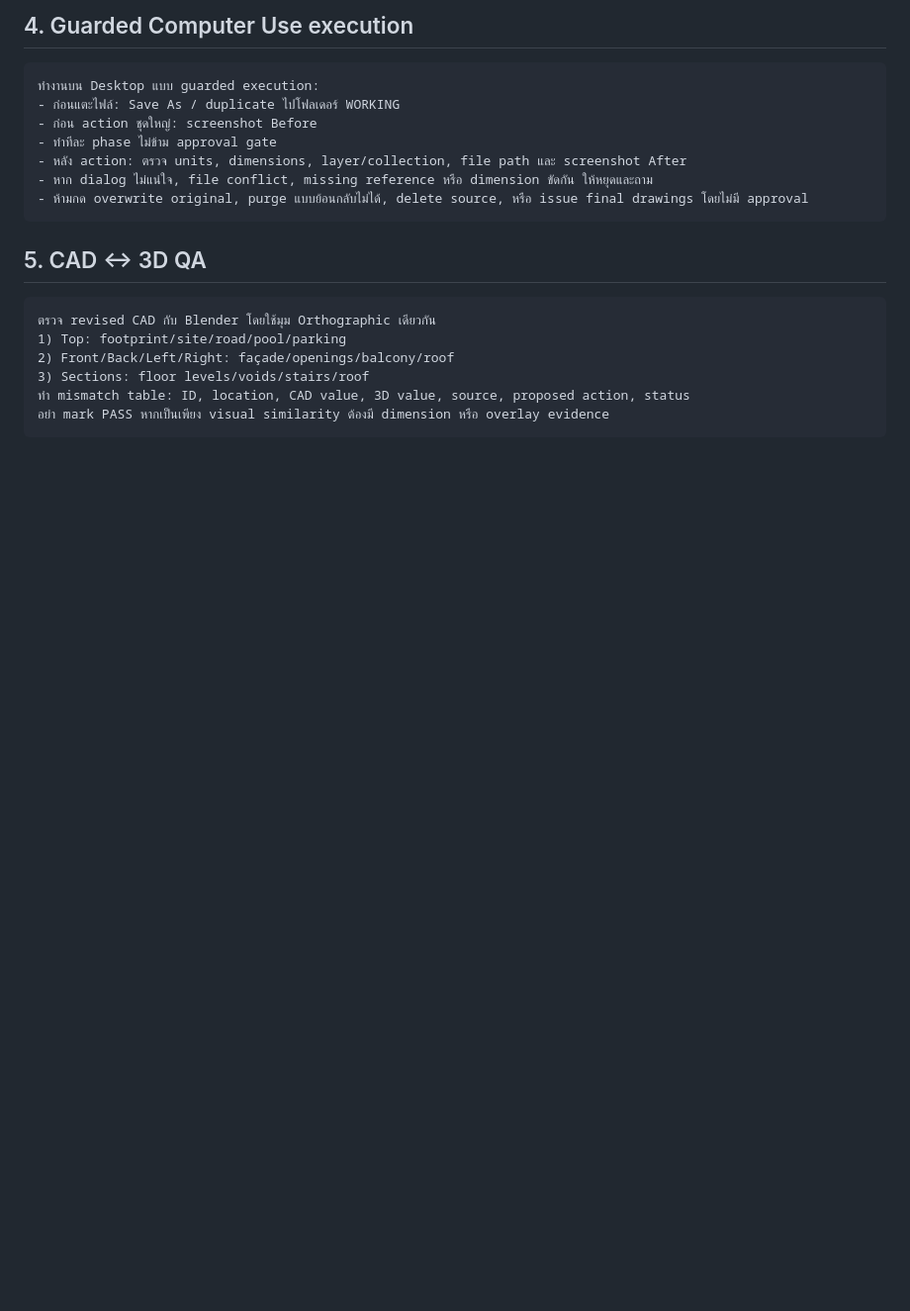
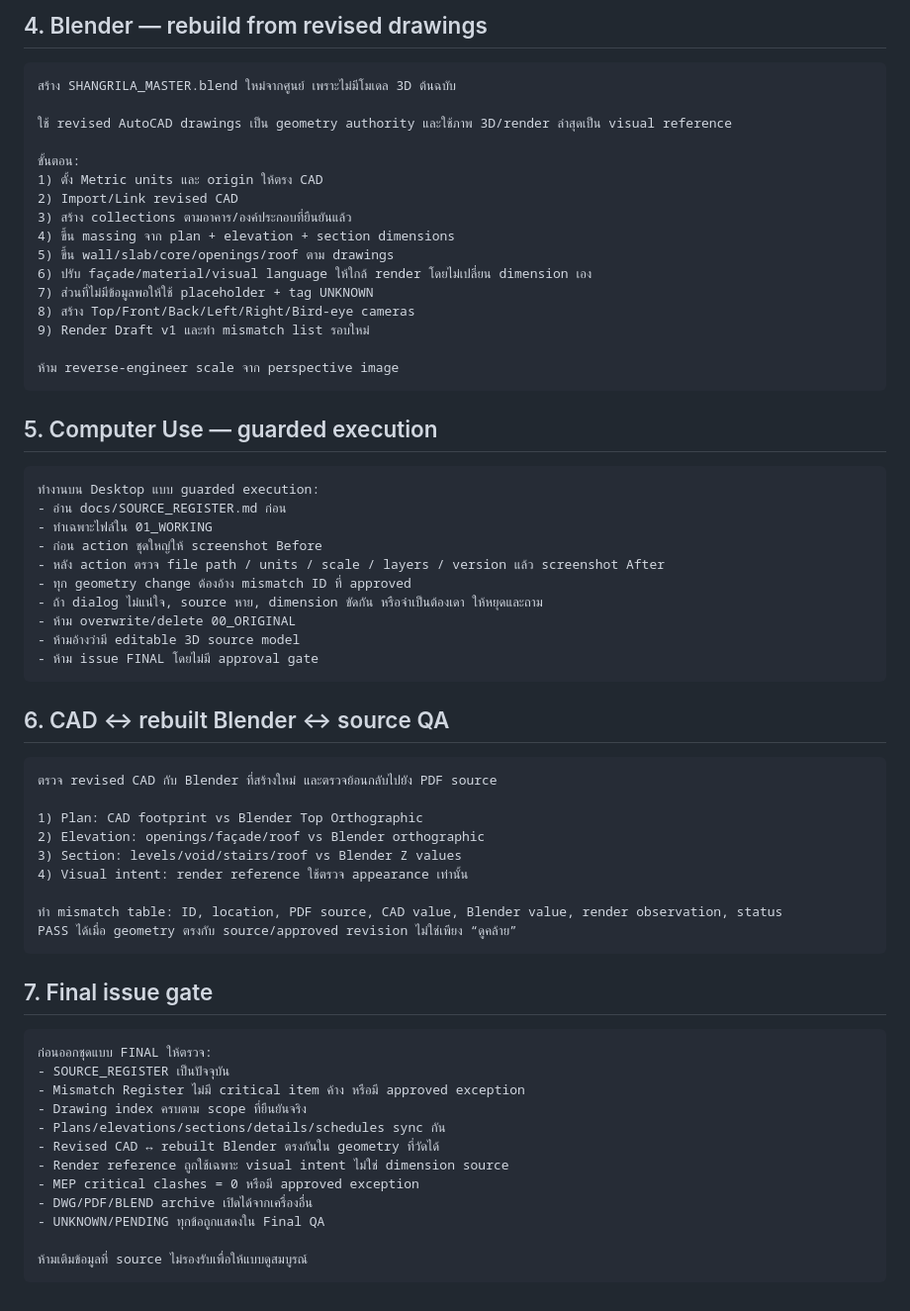
Before and after one commit to worasetrs/shangrila-architecture-workflow, a Markdown page: PROMPTS.md, the part around one of its changes. Shown at 99% size. GitHub-like rendering; blank space fills up the shorter version.

````diff
--- a/PROMPTS.md
+++ b/PROMPTS.md
@@ -43,24 +75,68 @@ Export footprint/outlines ที่ scale 1:1 สำหรับนำไป ove
 ```
 
-## 4. Guarded Computer Use execution
+## 4. Blender — rebuild from revised drawings
+
+```text
+สร้าง SHANGRILA_MASTER.blend ใหม่จากศูนย์ เพราะไม่มีโมเดล 3D ต้นฉบับ
+
+ใช้ revised AutoCAD drawings เป็น geometry authority และใช้ภาพ 3D/render ล่าสุดเป็น visual reference
+
+ขั้นตอน:
+1) ตั้ง Metric units และ origin ให้ตรง CAD
+2) Import/Link revised CAD
+3) สร้าง collections ตามอาคาร/องค์ประกอบที่ยืนยันแล้ว
+4) ขึ้น massing จาก plan + elevation + section dimensions
+5) ขึ้น wall/slab/core/openings/roof ตาม drawings
+6) ปรับ façade/material/visual language ให้ใกล้ render โดยไม่เปลี่ยน dimension เอง
+7) ส่วนที่ไม่มีข้อมูลพอให้ใช้ placeholder + tag UNKNOWN
+8) สร้าง Top/Front/Back/Left/Right/Bird-eye cameras
+9) Render Draft v1 และทำ mismatch list รอบใหม่
+
+ห้าม reverse-engineer scale จาก perspective image
+```
+
+## 5. Computer Use — guarded execution
 
 ```text
 ทำงานบน Desktop แบบ guarded execution:
-- ก่อนแตะไฟล์: Save As / duplicate ไปโฟลเดอร์ WORKING
-- ก่อน action ชุดใหญ่: screenshot Before
-- ทำทีละ phase ไม่ข้าม approval gate
-- หลัง action: ตรวจ units, dimensions, layer/collection, file path และ screenshot After
-- หาก dialog ไม่แน่ใจ, file conflict, missing reference หรือ dimension ขัดกัน ให้หยุดและถาม
-- ห้ามกด overwrite original, purge แบบย้อนกลับไม่ได้, delete source, หรือ issue final drawings โดยไม่มี approval
+- อ่าน docs/SOURCE_REGISTER.md ก่อน
+- ทำเฉพาะไฟล์ใน 01_WORKING
+- ก่อน action ชุดใหญ่ให้ screenshot Before
+- หลัง action ตรวจ file path / units / scale / layers / version แล้ว screenshot After
+- ทุก geometry change ต้องอ้าง mismatch ID ที่ approved
+- ถ้า dialog ไม่แน่ใจ, source หาย, dimension ขัดกัน หรือจำเป็นต้องเดา ให้หยุดและถาม
+- ห้าม overwrite/delete 00_ORIGINAL
+- ห้ามอ้างว่ามี editable 3D source model
+- ห้าม issue FINAL โดยไม่มี approval gate
 ```
 
-## 5. CAD ↔ 3D QA
+## 6. CAD ↔ rebuilt Blender ↔ source QA
 
 ```text
-ตรวจ revised CAD กับ Blender โดยใช้มุม Orthographic เดียวกัน
-1) Top: footprint/site/road/pool/parking
-2) Front/Back/Left/Right: façade/openings/balcony/roof
-3) Sections: floor levels/voids/stairs/roof
-ทำ mismatch table: ID, location, CAD value, 3D value, source, proposed action, status
-อย่า mark PASS หากเป็นเพียง visual similarity ต้องมี dimension หรือ overlay evidence
+ตรวจ revised CAD กับ Blender ที่สร้างใหม่ และตรวจย้อนกลับไปยัง PDF source
+
+1) Plan: CAD footprint vs Blender Top Orthographic
+2) Elevation: openings/façade/roof vs Blender orthographic
+3) Section: levels/void/stairs/roof vs Blender Z values
+4) Visual intent: render reference ใช้ตรวจ appearance เท่านั้น
+
+ทำ mismatch table: ID, location, PDF source, CAD value, Blender value, render observation, status
+PASS ได้เมื่อ geometry ตรงกับ source/approved revision ไม่ใช่เพียง “ดูคล้าย”
 ```
+
+## 7. Final issue gate
+
+```text
+ก่อนออกชุดแบบ FINAL ให้ตรวจ:
+- SOURCE_REGISTER เป็นปัจจุบัน
+- Mismatch Register ไม่มี critical item ค้าง หรือมี approved exception
+- Drawing index ครบตาม scope ที่ยืนยันจริง
+- Plans/elevations/sections/details/schedules sync กัน
+- Revised CAD ↔ rebuilt Blender ตรงกันใน geometry ที่วัดได้
+- Render reference ถูกใช้เฉพาะ visual intent ไม่ใช่ dimension source
+- MEP critical clashes = 0 หรือมี approved exception
+- DWG/PDF/BLEND archive เปิดได้จากเครื่องอื่น
+- UNKNOWN/PENDING ทุกข้อถูกแสดงใน Final QA
+
+ห้ามเติมข้อมูลที่ source ไม่รองรับเพื่อให้แบบดูสมบูรณ์
+```
````
Also changed, not shown: other parts of PROMPTS.md (+56 -24 lines).
